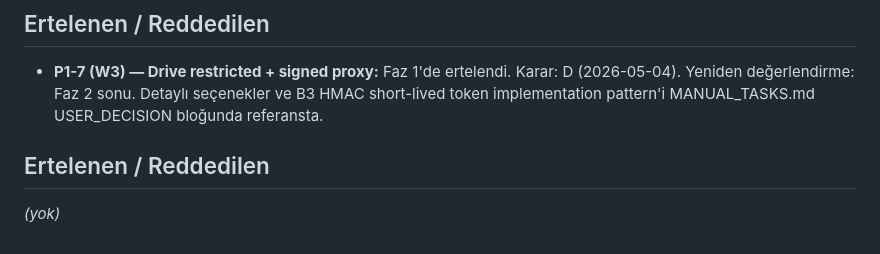
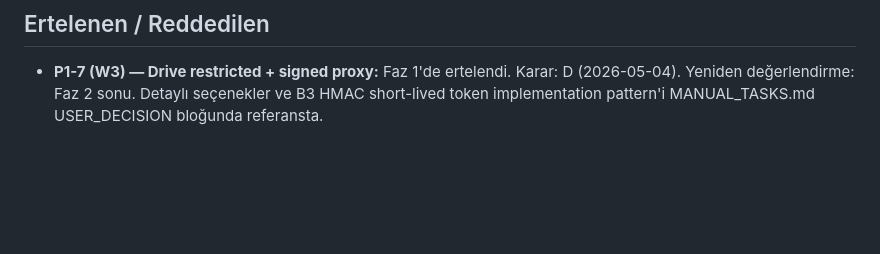
Before and after one commit to Eng-Toker/asel, a Markdown page: CHANGES_SUMMARY.md, the part around the change. Drawn GitHub-style; blank space fills up the shorter version.

Commit message:
chore(cleanup): remove duplicate "Ertelenen / Reddedilen" header

```diff
--- a/CHANGES_SUMMARY.md
+++ b/CHANGES_SUMMARY.md
@@ -33,6 +33,3 @@ _(başlamadı)_
   Karar: D (2026-05-04). Yeniden değerlendirme: Faz 2 sonu. Detaylı seçenekler
   ve B3 HMAC short-lived token implementation pattern'i MANUAL_TASKS.md
   USER_DECISION bloğunda referansta.
-
-## Ertelenen / Reddedilen
-_(yok)_
```
